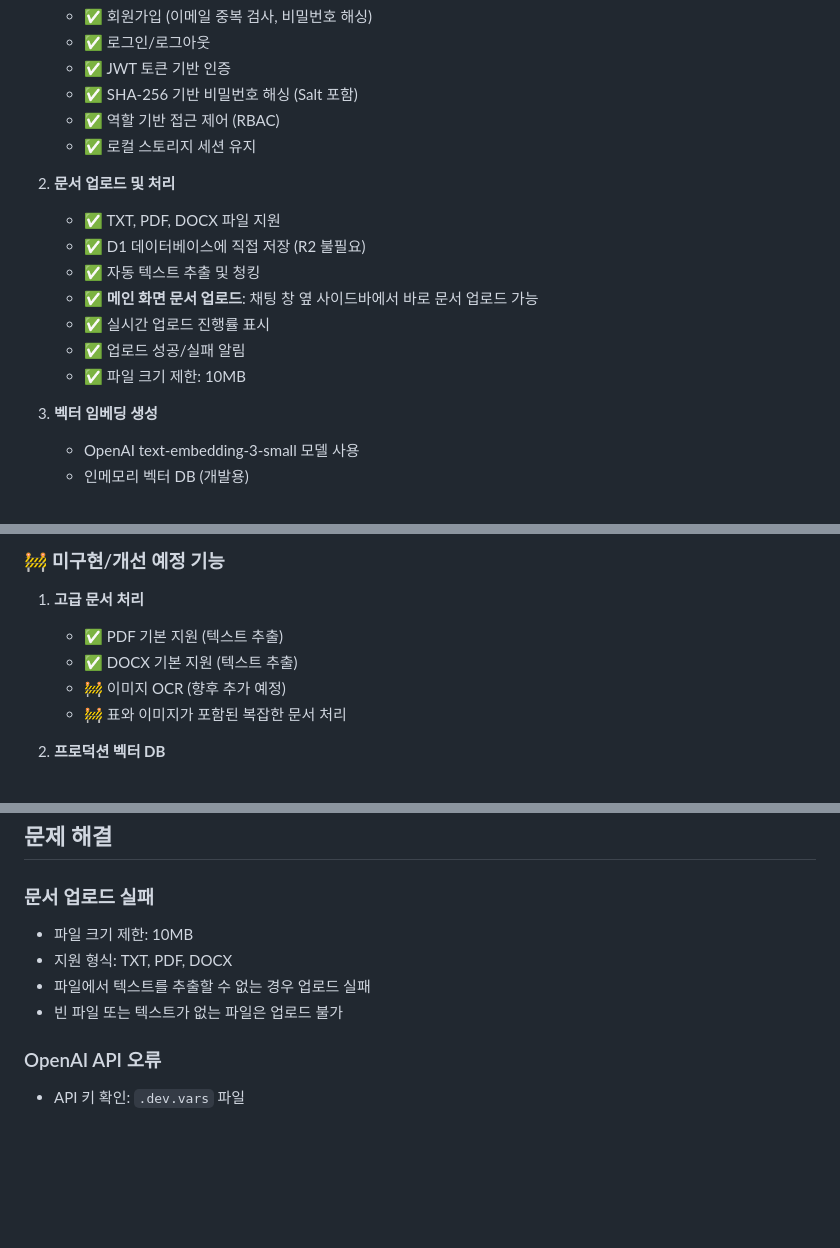
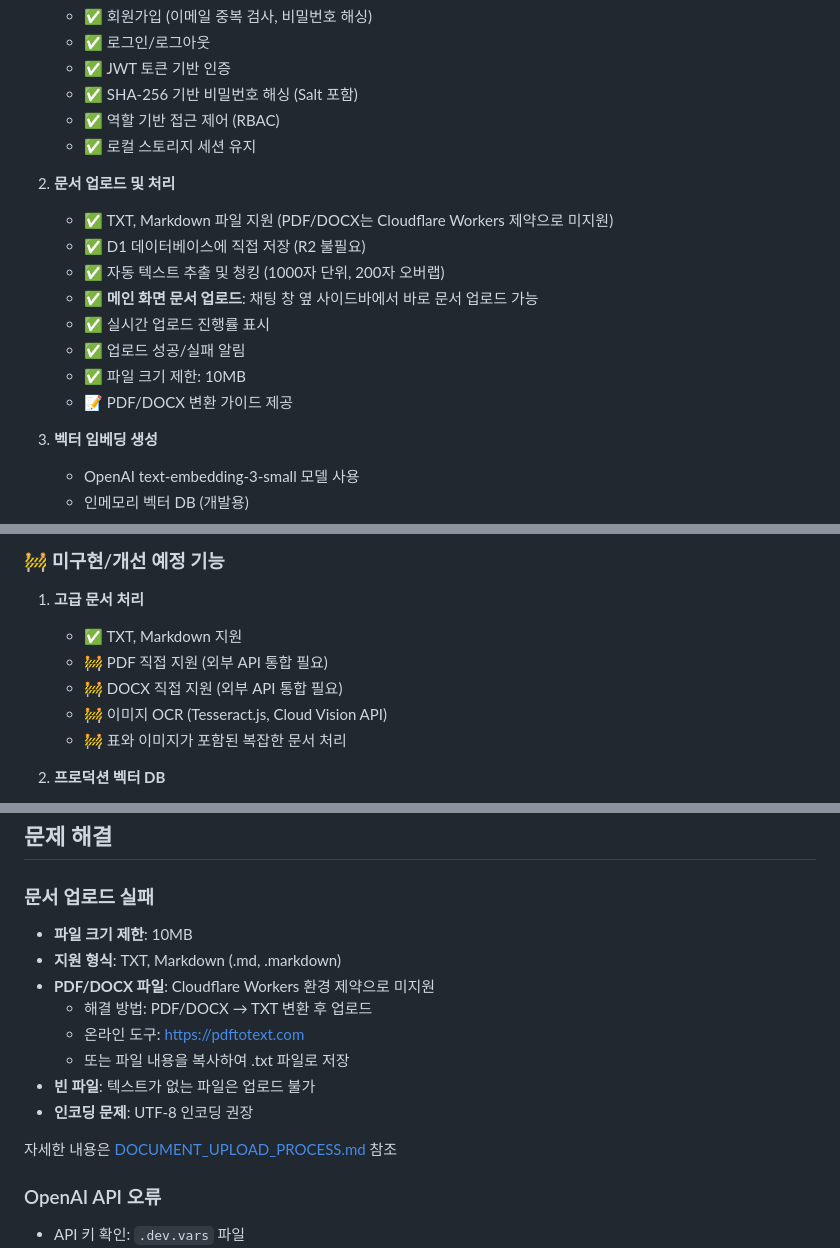
Before and after one commit to taeryol/AI_sogang, a Markdown page: README.md, 3 parts joined by grey strips. GitHub-like rendering; blank space fills up the shorter version.

Commit message:
Update README: Clarify TXT/MD only support and add PDF conversion guide

```diff
--- a/README.md
+++ b/README.md
@@ -98,13 +98,14 @@ AI 에이전트 기반 차세대 지식 관리 시스템 - RAG(Retrieval-Augment
    - ✅ 로컬 스토리지 세션 유지
 
 2. **문서 업로드 및 처리**
-   - ✅ TXT, PDF, DOCX 파일 지원
+   - ✅ TXT, Markdown 파일 지원 (PDF/DOCX는 Cloudflare Workers 제약으로 미지원)
    - ✅ D1 데이터베이스에 직접 저장 (R2 불필요)
-   - ✅ 자동 텍스트 추출 및 청킹
+   - ✅ 자동 텍스트 추출 및 청킹 (1000자 단위, 200자 오버랩)
    - ✅ **메인 화면 문서 업로드**: 채팅 창 옆 사이드바에서 바로 문서 업로드 가능
    - ✅ 실시간 업로드 진행률 표시
    - ✅ 업로드 성공/실패 알림
    - ✅ 파일 크기 제한: 10MB
+   - 📝 PDF/DOCX 변환 가이드 제공
 
 3. **벡터 임베딩 생성**
    - OpenAI text-embedding-3-small 모델 사용
@@ -130,9 +131,10 @@ AI 에이전트 기반 차세대 지식 관리 시스템 - RAG(Retrieval-Augment
 ### 🚧 미구현/개선 예정 기능
 
 1. **고급 문서 처리**
-   - ✅ PDF 기본 지원 (텍스트 추출)
-   - ✅ DOCX 기본 지원 (텍스트 추출)
-   - 🚧 이미지 OCR (향후 추가 예정)
+   - ✅ TXT, Markdown 지원
+   - 🚧 PDF 직접 지원 (외부 API 통합 필요)
+   - 🚧 DOCX 직접 지원 (외부 API 통합 필요)
+   - 🚧 이미지 OCR (Tesseract.js, Cloud Vision API)
    - 🚧 표와 이미지가 포함된 복잡한 문서 처리
 
 2. **프로덕션 벡터 DB**
@@ -382,10 +386,16 @@ webapp/
 ## 문제 해결
 
 ### 문서 업로드 실패
-- 파일 크기 제한: 10MB
-- 지원 형식: TXT, PDF, DOCX
-- 파일에서 텍스트를 추출할 수 없는 경우 업로드 실패
-- 빈 파일 또는 텍스트가 없는 파일은 업로드 불가
+- **파일 크기 제한**: 10MB
+- **지원 형식**: TXT, Markdown (.md, .markdown)
+- **PDF/DOCX 파일**: Cloudflare Workers 환경 제약으로 미지원
+  - 해결 방법: PDF/DOCX → TXT 변환 후 업로드
+  - 온라인 도구: https://pdftotext.com
+  - 또는 파일 내용을 복사하여 .txt 파일로 저장
+- **빈 파일**: 텍스트가 없는 파일은 업로드 불가
+- **인코딩 문제**: UTF-8 인코딩 권장
+
+자세한 내용은 [DOCUMENT_UPLOAD_PROCESS.md](./DOCUMENT_UPLOAD_PROCESS.md) 참조
 
 ### OpenAI API 오류
 - API 키 확인: `.dev.vars` 파일
```
Also changed, not shown: other parts of README.md (+5 -3 lines).
